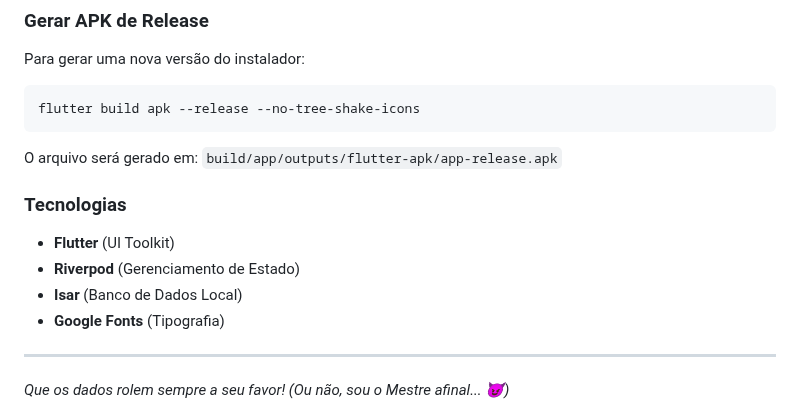
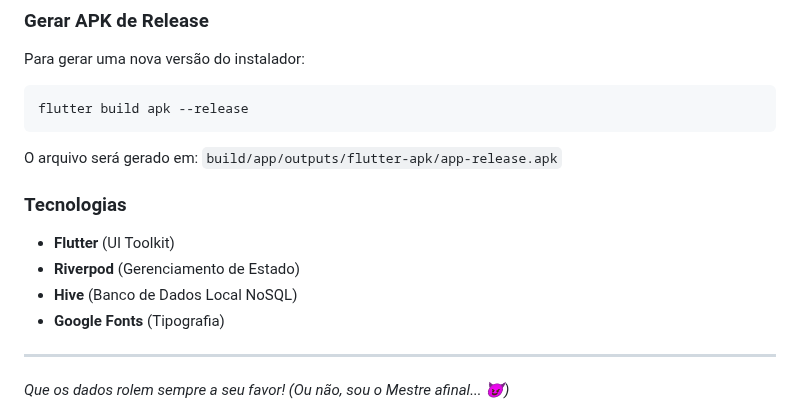
Before and after one commit to stuartfsi05/Dungeons-Dragons-Combat-Tracker, a Markdown page: README.md, the part around the change. GitHub-like rendering.

Commit message:
docs: update README to reflect Hive migration and build instructions

````diff
--- a/README.md
+++ b/README.md
@@ -94,14 +94,14 @@ Este aplicativo é distribuído via arquivo **APK** (instalação manual).
 ### Gerar APK de Release
 Para gerar uma nova versão do instalador:
 ```bash
-flutter build apk --release --no-tree-shake-icons
+flutter build apk --release
 ```
 O arquivo será gerado em: `build/app/outputs/flutter-apk/app-release.apk`
 
 ### Tecnologias
 *   **Flutter** (UI Toolkit)
 *   **Riverpod** (Gerenciamento de Estado)
-*   **Isar** (Banco de Dados Local)
+*   **Hive** (Banco de Dados Local NoSQL)
 *   **Google Fonts** (Tipografia)
 
 ---
````
